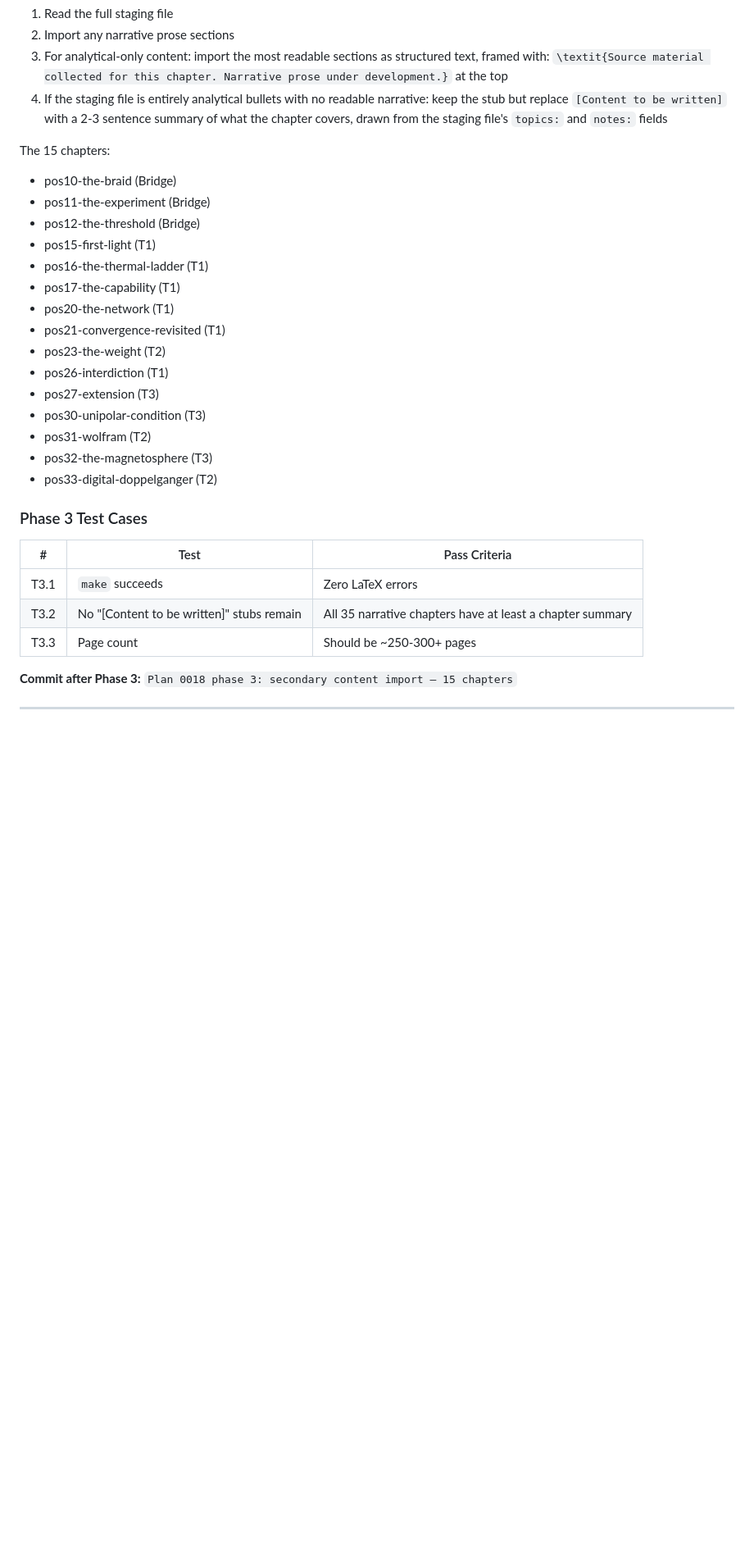
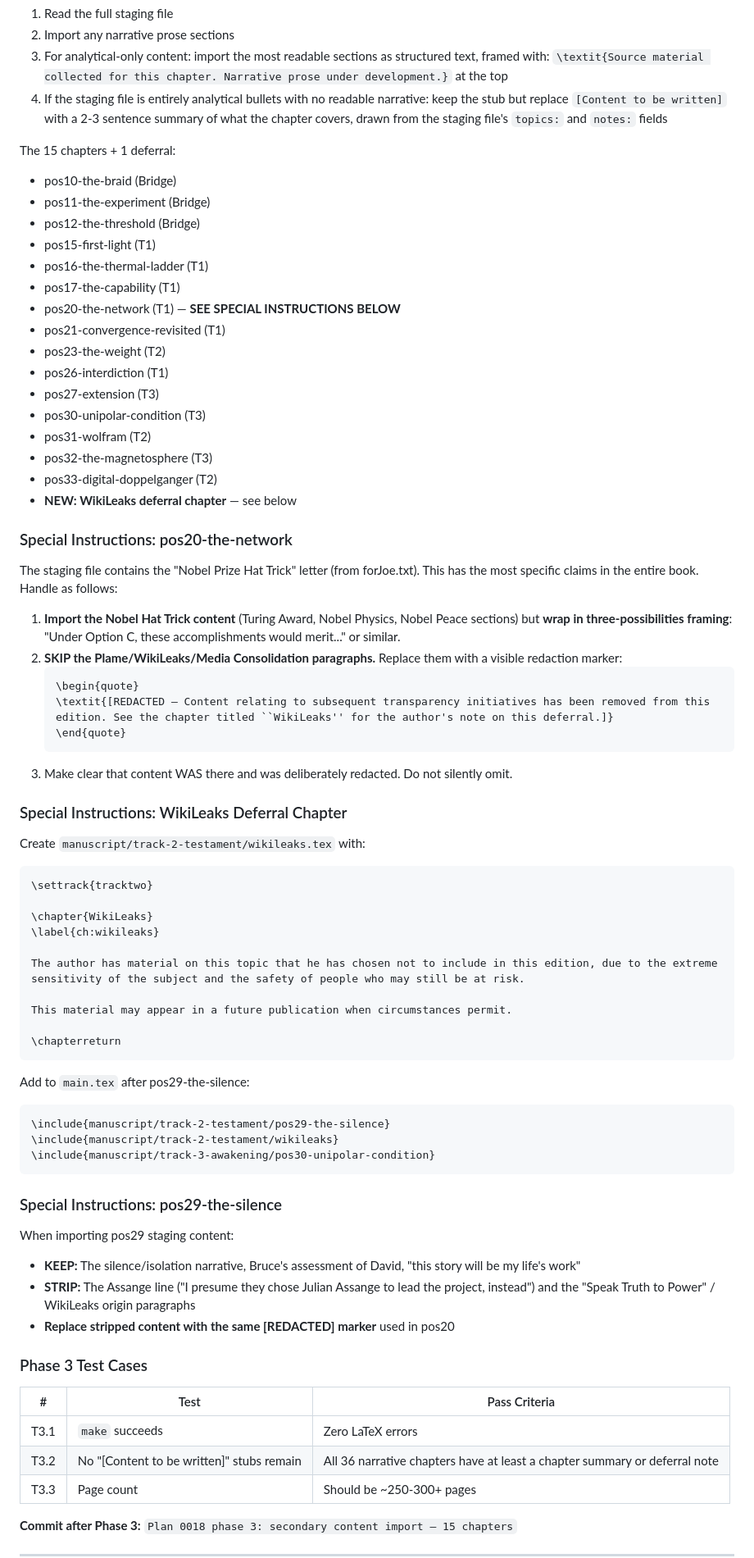
Before and after one commit to energyscholar/relinquishment, a Markdown page: plans/0018-dms-mvp-content-import.md, the part around one of its changes. Shown at 82% size. GitHub-like rendering; blank space fills up the shorter version.

````diff
--- a/plans/0018-dms-mvp-content-import.md
+++ b/plans/0018-dms-mvp-content-import.md
@@ -409,14 +411,14 @@ These chapters have staging files with LESS importable prose. For each:
 3. For analytical-only content: import the most readable sections as structured text, framed with: `\textit{Source material collected for this chapter. Narrative prose under development.}` at the top
 4. If the staging file is entirely analytical bullets with no readable narrative: keep the stub but replace `[Content to be written]` with a 2-3 sentence summary of what the chapter covers, drawn from the staging file's `topics:` and `notes:` fields
 
-The 15 chapters:
+The 15 chapters + 1 deferral:
 - pos10-the-braid (Bridge)
 - pos11-the-experiment (Bridge)
 - pos12-the-threshold (Bridge)
 - pos15-first-light (T1)
 - pos16-the-thermal-ladder (T1)
 - pos17-the-capability (T1)
-- pos20-the-network (T1)
+- pos20-the-network (T1) — **SEE SPECIAL INSTRUCTIONS BELOW**
 - pos21-convergence-revisited (T1)
 - pos23-the-weight (T2)
 - pos26-interdiction (T1)
@@ -425,13 +427,58 @@ The 15 chapters:
 - pos31-wolfram (T2)
 - pos32-the-magnetosphere (T3)
 - pos33-digital-doppelganger (T2)
+- **NEW: WikiLeaks deferral chapter** — see below
+
+### Special Instructions: pos20-the-network
+
+The staging file contains the "Nobel Prize Hat Trick" letter (from forJoe.txt). This has the most specific claims in the entire book. Handle as follows:
+
+1. **Import the Nobel Hat Trick content** (Turing Award, Nobel Physics, Nobel Peace sections) but **wrap in three-possibilities framing**: "Under Option C, these accomplishments would merit..." or similar.
+2. **SKIP the Plame/WikiLeaks/Media Consolidation paragraphs.** Replace them with a visible redaction marker:
+   ```latex
+   \begin{quote}
+   \textit{[REDACTED — Content relating to subsequent transparency initiatives has been removed from this edition. See the chapter titled ``WikiLeaks'' for the author's note on this deferral.]}
+   \end{quote}
+   ```
+3. Make clear that content WAS there and was deliberately redacted. Do not silently omit.
+
+### Special Instructions: WikiLeaks Deferral Chapter
+
+Create `manuscript/track-2-testament/wikileaks.tex` with:
+
+```latex
+\settrack{tracktwo}
+
+\chapter{WikiLeaks}
+\label{ch:wikileaks}
+
+The author has material on this topic that he has chosen not to include in this edition, due to the extreme sensitivity of the subject and the safety of people who may still be at risk.
+
+This material may appear in a future publication when circumstances permit.
+
+\chapterreturn
+```
+
+Add to `main.tex` after pos29-the-silence:
+```
+\include{manuscript/track-2-testament/pos29-the-silence}
+\include{manuscript/track-2-testament/wikileaks}
+\include{manuscript/track-3-awakening/pos30-unipolar-condition}
+```
+
+### Special Instructions: pos29-the-silence
+
+When importing pos29 staging content:
+- **KEEP:** The silence/isolation narrative, Bruce's assessment of David, "this story will be my life's work"
+- **STRIP:** The Assange line ("I presume they chose Julian Assange to lead the project, instead") and the "Speak Truth to Power" / WikiLeaks origin paragraphs
+- **Replace stripped content with the same [REDACTED] marker** used in pos20
 
 ### Phase 3 Test Cases
 
 | # | Test | Pass Criteria |
 |---|------|---------------|
 | T3.1 | `make` succeeds | Zero LaTeX errors |
-| T3.2 | No "[Content to be written]" stubs remain | All 35 narrative chapters have at least a chapter summary |
+| T3.2 | No "[Content to be written]" stubs remain | All 36 narrative chapters have at least a chapter summary or deferral note |
 | T3.3 | Page count | Should be ~250-300+ pages |
 
 **Commit after Phase 3:** `Plan 0018 phase 3: secondary content import — 15 chapters`
````
Also changed, not shown: other parts of plans/0018-dms-mvp-content-import.md (+21 -11 lines), plans/0018-run-sequence.md (+42 -27 lines).
